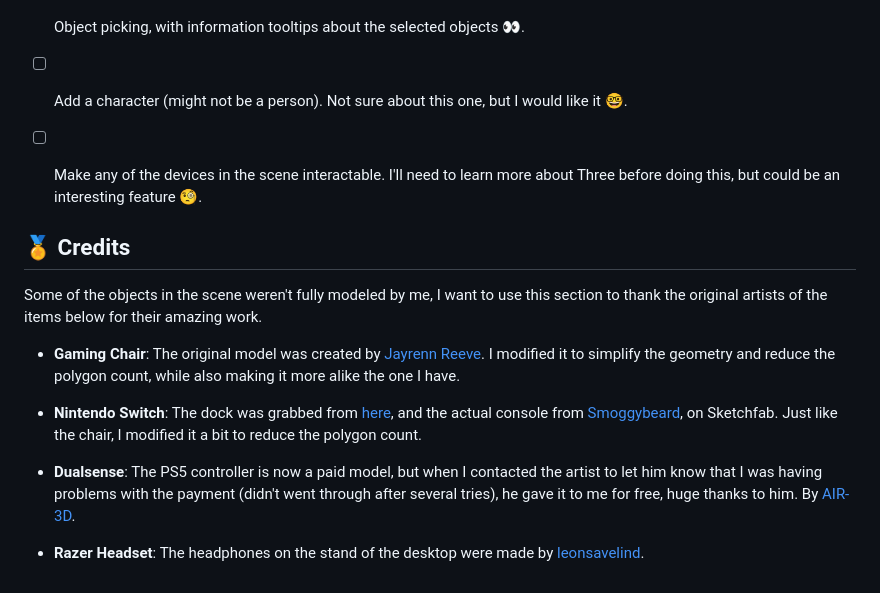
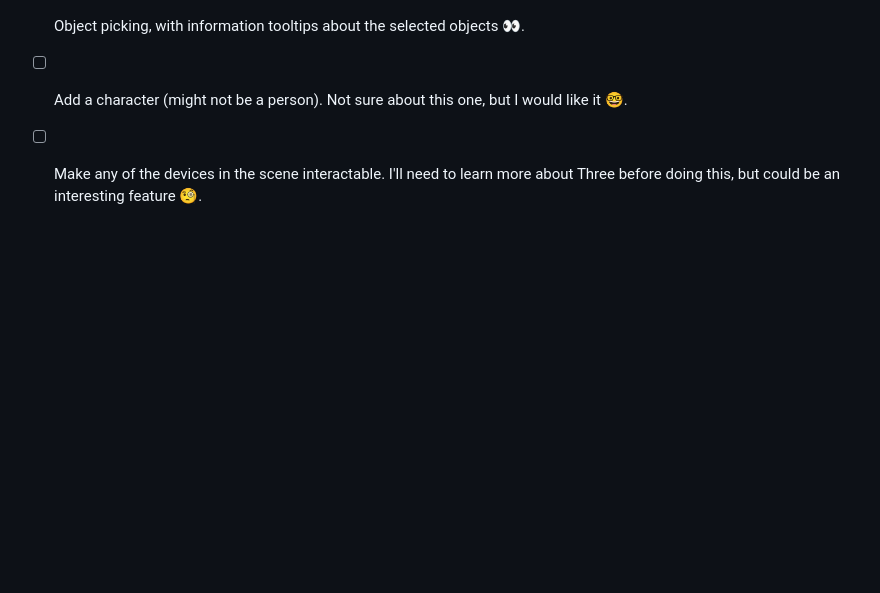
Before and after one commit to Wwebur/my-3d-room, a Markdown page: README.md, the part around one of its changes. Drawn GitHub-style; blank space fills up the shorter version.

Commit message:
chore: saved changes on README

```diff
--- a/README.md
+++ b/README.md
@@ -106,14 +106,3 @@ These are some of the things I would like to add/improve, this list may change i
 - [ ] Object picking, with information tooltips about the selected objects 👀.
 - [ ] Add a character (might not be a person). Not sure about this one, but I would like it 🤓.
 - [ ] Make any of the devices in the scene interactable. I'll need to learn more about Three before doing this, but could be an interesting feature 🧐.
-
-
-## 🏅 Credits
-
-Some of the objects in the scene weren't fully modeled by me, I want to use this section to thank the original artists of the items below for their amazing work.
-
-- **Gaming Chair**: The original model was created by [Jayrenn Reeve](https://www.blenderkit.com/asset-gallery-detail/6618bae2-6829-4baa-8229-cf4529769bfa/). I modified it to simplify the geometry and reduce the polygon count, while also making it more alike the one I have.
-
-- **Nintendo Switch**: The dock was grabbed from [here](https://grabcad.com/library/nintendo-switch-dock-1), and the actual console from [Smoggybeard](https://sketchfab.com/3d-models/nintendo-switch-b30e0a74899b4f9baf030d02f45ab599), on Sketchfab. Just like the chair, I modified it a bit to reduce the polygon count.
-- **Dualsense**: The PS5 controller is now a paid model, but when I contacted the artist to let him know that I was having problems with the payment (didn't went through after several tries), he gave it to me for free, huge thanks to him. By [AIR-3D](https://www.cgtrader.com/3d-models/electronics/other/playstation-5-dualsense-controller-2e5aeea9-ef27-4f6c-a2d5-30778062359e).
-- **Razer Headset**: The headphones on the stand of the desktop were made by [leonsavelind](https://sketchfab.com/3d-models/razer-kraken-v2-88dc32e383b243c1913bde9dd42f9200).
```
Also changed, not shown: other parts of README.md (+1 -1 lines).
